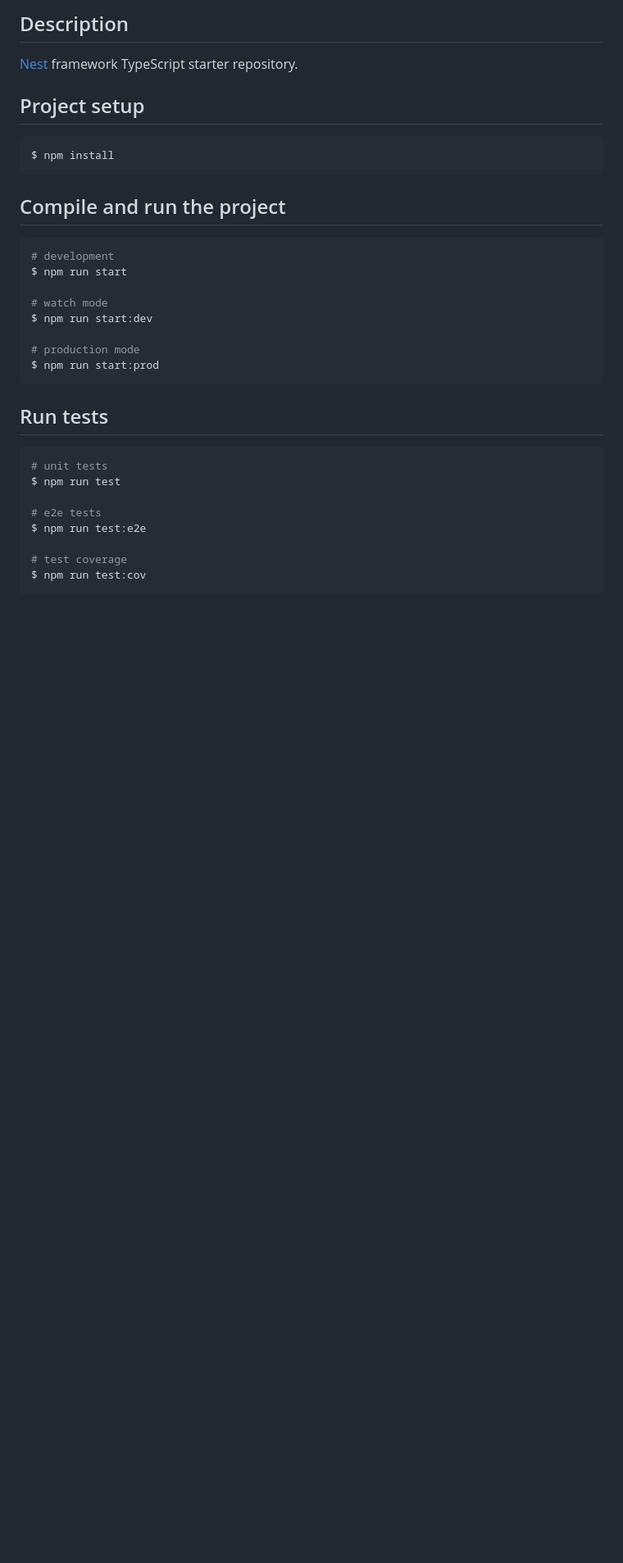
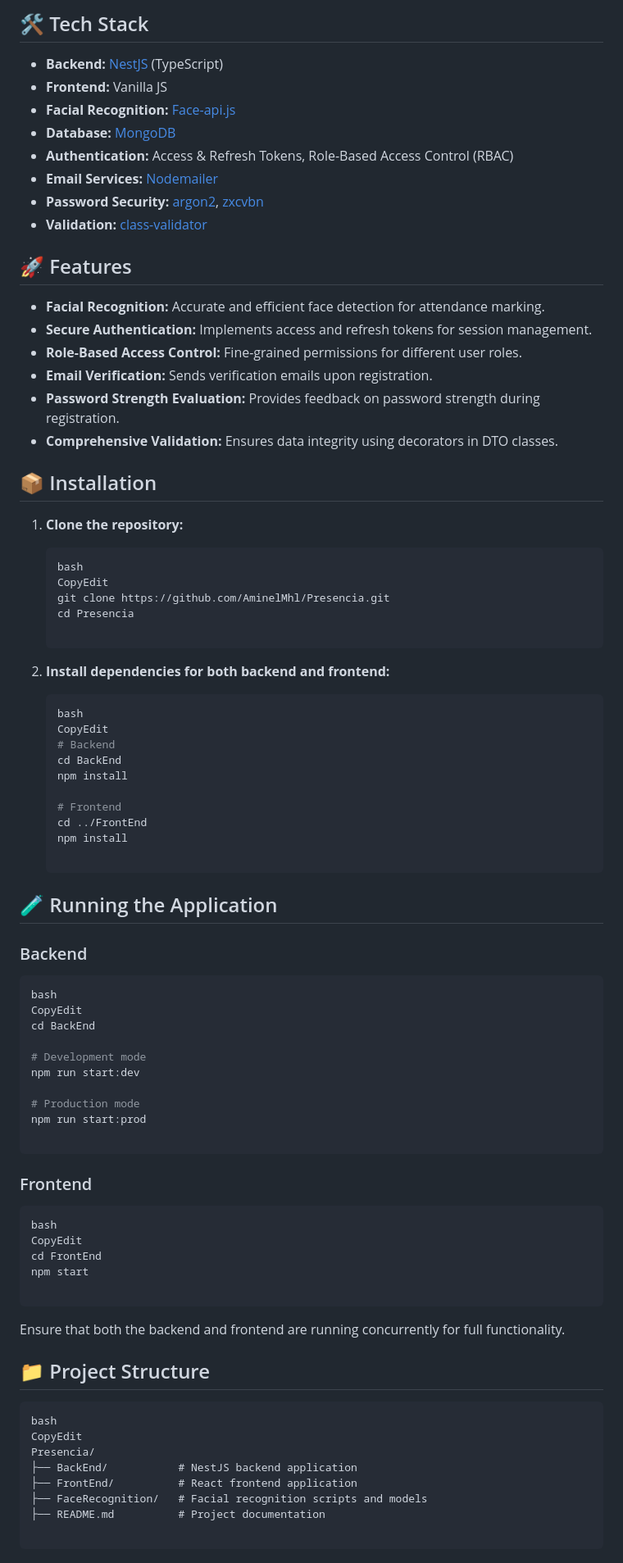
Before and after one commit to AminelMhl/Presencia, a Markdown page: README.md, the part around the change printed below. Shown: that part at 82% size. Drawn GitHub-style; blank space fills up the shorter version.

````diff
--- a/README.md
+++ b/README.md
@@ -24,37 +6,91 @@
 
-## Description
+## 🛠️ Tech Stack
 
-[Nest](https://github.com/nestjs/nest) framework TypeScript starter repository.
+- **Backend:** [NestJS](https://nestjs.com/) (TypeScript)
+- **Frontend:** Vanilla JS
+- **Facial Recognition:** [Face-api.js](https://github.com/justadudewhohacks/face-api.js)
+- **Database:** [MongoDB](https://www.mongodb.com/)
+- **Authentication:** Access & Refresh Tokens, Role-Based Access Control (RBAC)
+- **Email Services:** [Nodemailer](https://nodemailer.com/)
+- **Password Security:** [argon2](https://github.com/ranisalt/node-argon2), [zxcvbn](https://github.com/dropbox/zxcvbn)
+- **Validation:** [class-validator](https://github.com/typestack/class-validator)
 
-## Project setup
+## 🚀 Features
+
+- **Facial Recognition:** Accurate and efficient face detection for attendance marking.
+- **Secure Authentication:** Implements access and refresh tokens for session management.
+- **Role-Based Access Control:** Fine-grained permissions for different user roles.
+- **Email Verification:** Sends verification emails upon registration.
+- **Password Strength Evaluation:** Provides feedback on password strength during registration.
+- **Comprehensive Validation:** Ensures data integrity using decorators in DTO classes.
+
+## 📦 Installation
+
+1. **Clone the repository:**
+
+    ```bash
+    bash
+    CopyEdit
+    git clone https://github.com/AminelMhl/Presencia.git
+    cd Presencia
+
+    ```
+
+2. **Install dependencies for both backend and frontend:**
+
+    ```bash
+    bash
+    CopyEdit
+    # Backend
+    cd BackEnd
+    npm install
+
+    # Frontend
+    cd ../FrontEnd
+    npm install
+
+    ```
+
+
+## 🧪 Running the Application
+
+### Backend
 
 ```bash
-$ npm install
+bash
+CopyEdit
+cd BackEnd
+
+# Development mode
+npm run start:dev
+
+# Production mode
+npm run start:prod
+
 ```
 
-## Compile and run the project
+### Frontend
 
 ```bash
-# development
-$ npm run start
+bash
+CopyEdit
+cd FrontEnd
+npm start
 
-# watch mode
-$ npm run start:dev
-
-# production mode
-$ npm run start:prod
 ```
 
-## Run tests
+Ensure that both the backend and frontend are running concurrently for full functionality.
 
-```bash
-# unit tests
-$ npm run test
+## 📁 Project Structure
 
-# e2e tests
-$ npm run test:e2e
+```
+bash
+CopyEdit
+Presencia/
+├── BackEnd/           # NestJS backend application
+├── FrontEnd/          # React frontend application
+├── FaceRecognition/   # Facial recognition scripts and models
+├── README.md          # Project documentation
 
-# test coverage
-$ npm run test:cov
 ```
 
````
Also changed, not shown: other parts of README.md (+37 -47 lines), Presencia.jpg (added), 3 other files.
